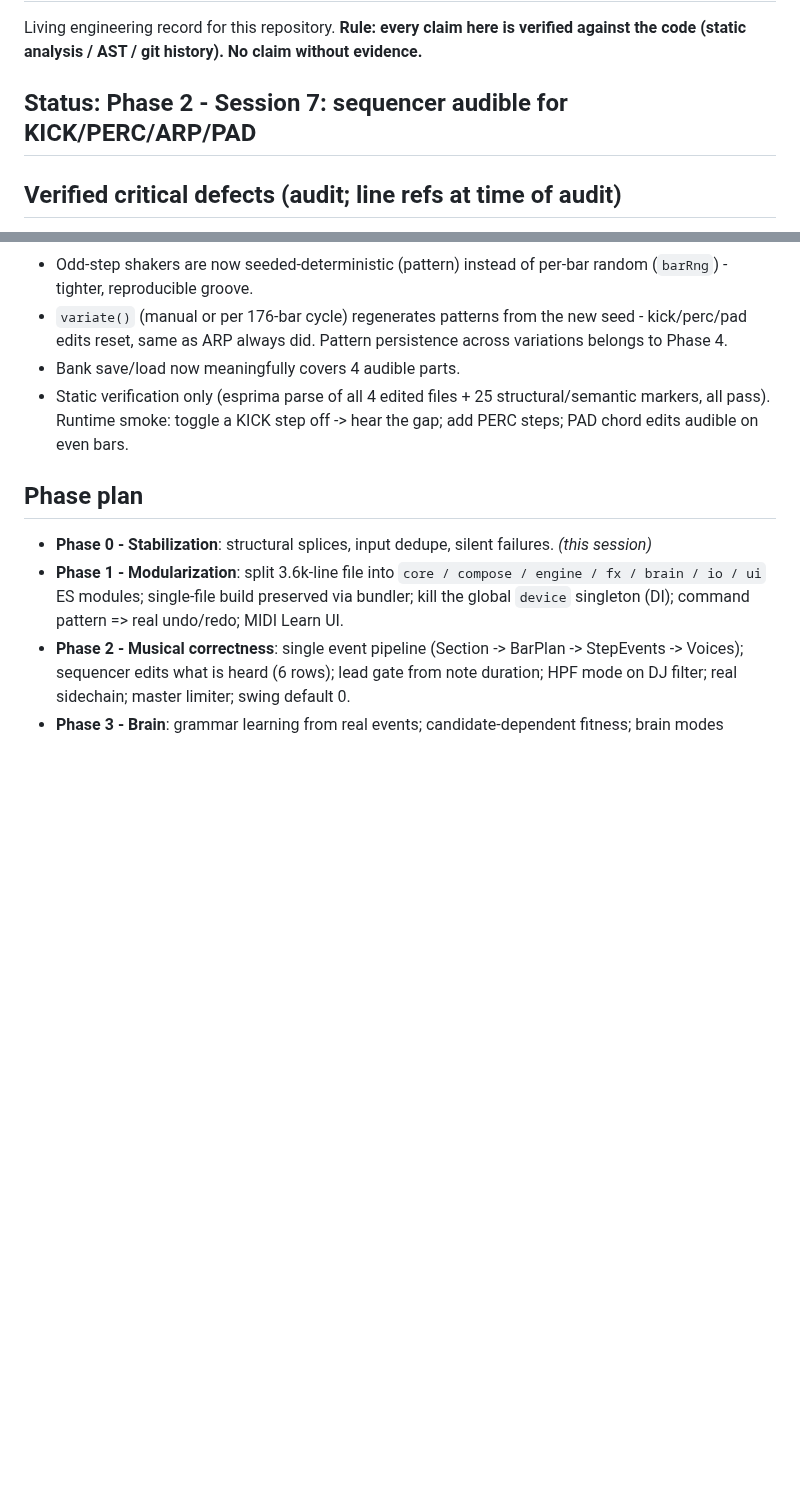
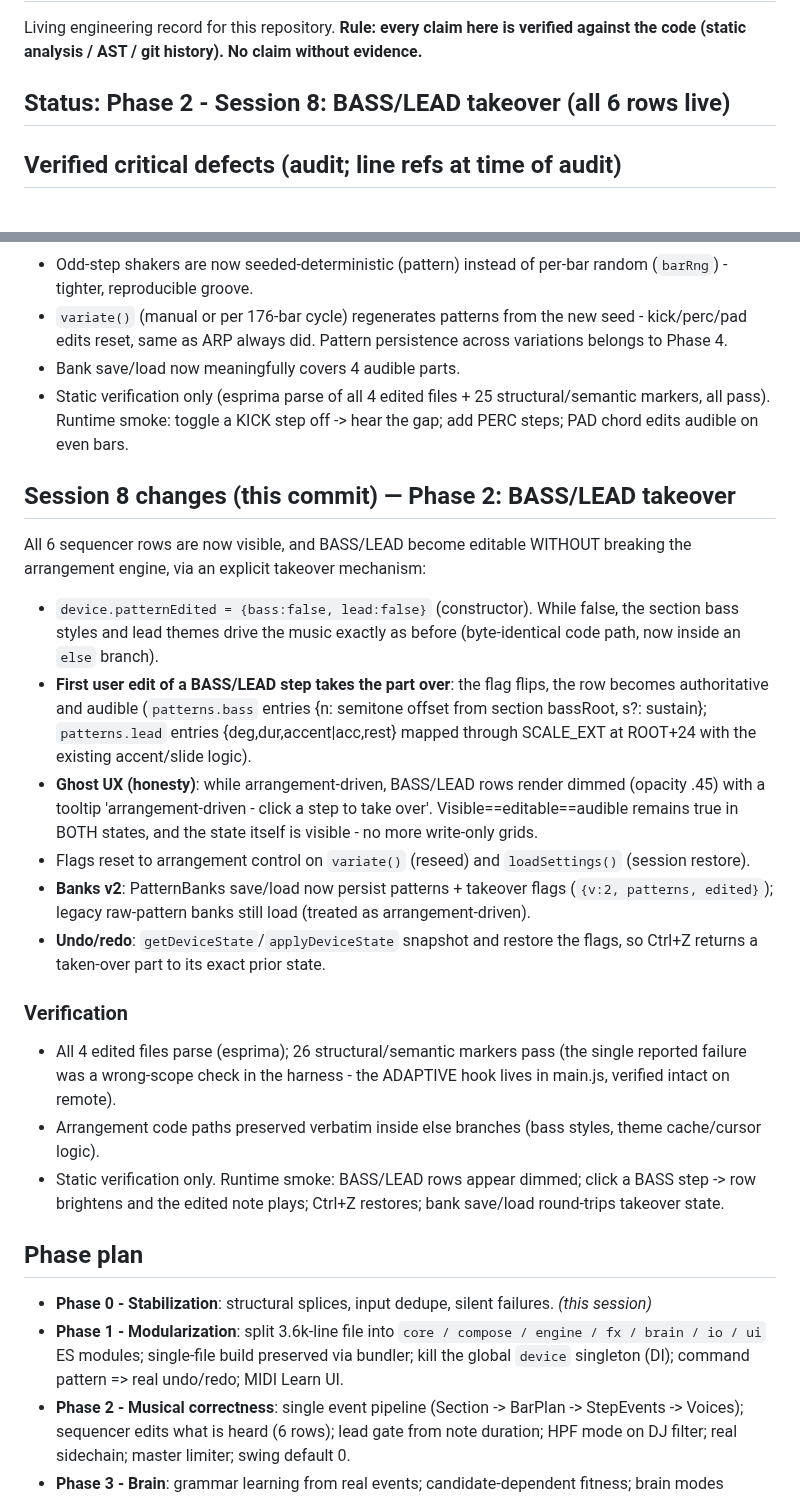
Before and after one commit to dudududi144-source/psy3-clean, a Markdown page: ENGINEERING.md, 2 parts joined by grey strips. GitHub-like rendering; blank space fills up the shorter version.

Commit message:
docs(session8): BASS/LEAD takeover - mechanism, ghost UX, banks v2, verification

```diff
--- a/ENGINEERING.md
+++ b/ENGINEERING.md
@@ -3,7 +3,7 @@
 Living engineering record for this repository. **Rule: every claim here is verified
 against the code (static analysis / AST / git history). No claim without evidence.**
 
-## Status: Phase 2 - Session 7: sequencer audible for KICK/PERC/ARP/PAD
+## Status: Phase 2 - Session 8: BASS/LEAD takeover (all 6 rows live)
 
 ## Verified critical defects (audit; line refs at time of audit)
 
@@ -212,6 +212,24 @@ Other changes:
 - Static verification only (esprima parse of all 4 edited files + 25 structural/semantic markers, all pass). Runtime smoke: toggle a KICK step off -> hear the gap; add PERC steps; PAD chord edits audible on even bars.
 
 
+## Session 8 changes (this commit) — Phase 2: BASS/LEAD takeover
+
+All 6 sequencer rows are now visible, and BASS/LEAD become editable WITHOUT breaking the arrangement engine, via an explicit takeover mechanism:
+
+- `device.patternEdited = {bass:false, lead:false}` (constructor). While false, the section bass styles and lead themes drive the music exactly as before (byte-identical code path, now inside an `else` branch).
+- **First user edit of a BASS/LEAD step takes the part over**: the flag flips, the row becomes authoritative and audible (`patterns.bass` entries {n: semitone offset from section bassRoot, s?: sustain}; `patterns.lead` entries {deg,dur,accent|acc,rest} mapped through SCALE_EXT at ROOT+24 with the existing accent/slide logic).
+- **Ghost UX (honesty)**: while arrangement-driven, BASS/LEAD rows render dimmed (opacity .45) with a tooltip 'arrangement-driven - click a step to take over'. Visible==editable==audible remains true in BOTH states, and the state itself is visible - no more write-only grids.
+- Flags reset to arrangement control on `variate()` (reseed) and `loadSettings()` (session restore).
+- **Banks v2**: PatternBanks save/load now persist patterns + takeover flags (`{v:2, patterns, edited}`); legacy raw-pattern banks still load (treated as arrangement-driven).
+- **Undo/redo**: `getDeviceState`/`applyDeviceState` snapshot and restore the flags, so Ctrl+Z returns a taken-over part to its exact prior state.
+
+### Verification
+
+- All 4 edited files parse (esprima); 26 structural/semantic markers pass (the single reported failure was a wrong-scope check in the harness - the ADAPTIVE hook lives in main.js, verified intact on remote).
+- Arrangement code paths preserved verbatim inside else branches (bass styles, theme cache/cursor logic).
+- Static verification only. Runtime smoke: BASS/LEAD rows appear dimmed; click a BASS step -> row brightens and the edited note plays; Ctrl+Z restores; bank save/load round-trips takeover state.
+
+
 ## Phase plan
 
 - **Phase 0 - Stabilization**: structural splices, input dedupe, silent failures. *(this session)*
```
